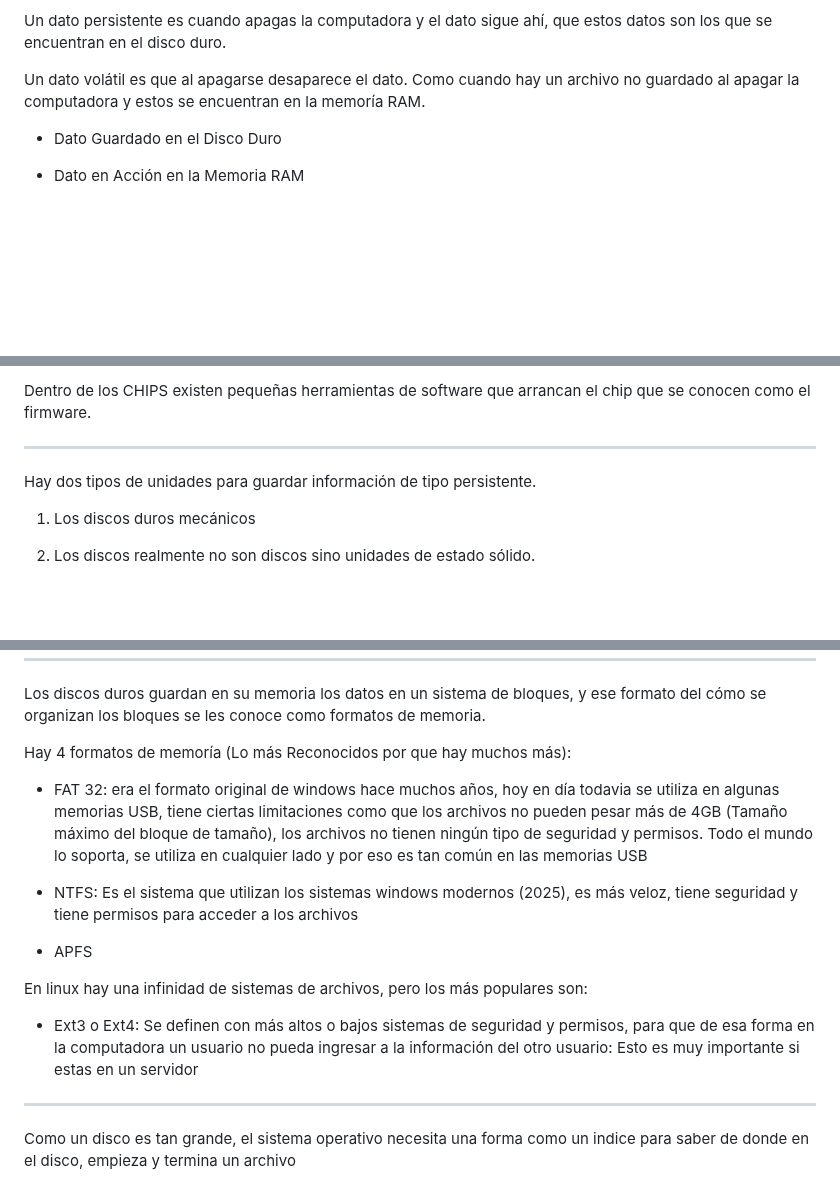
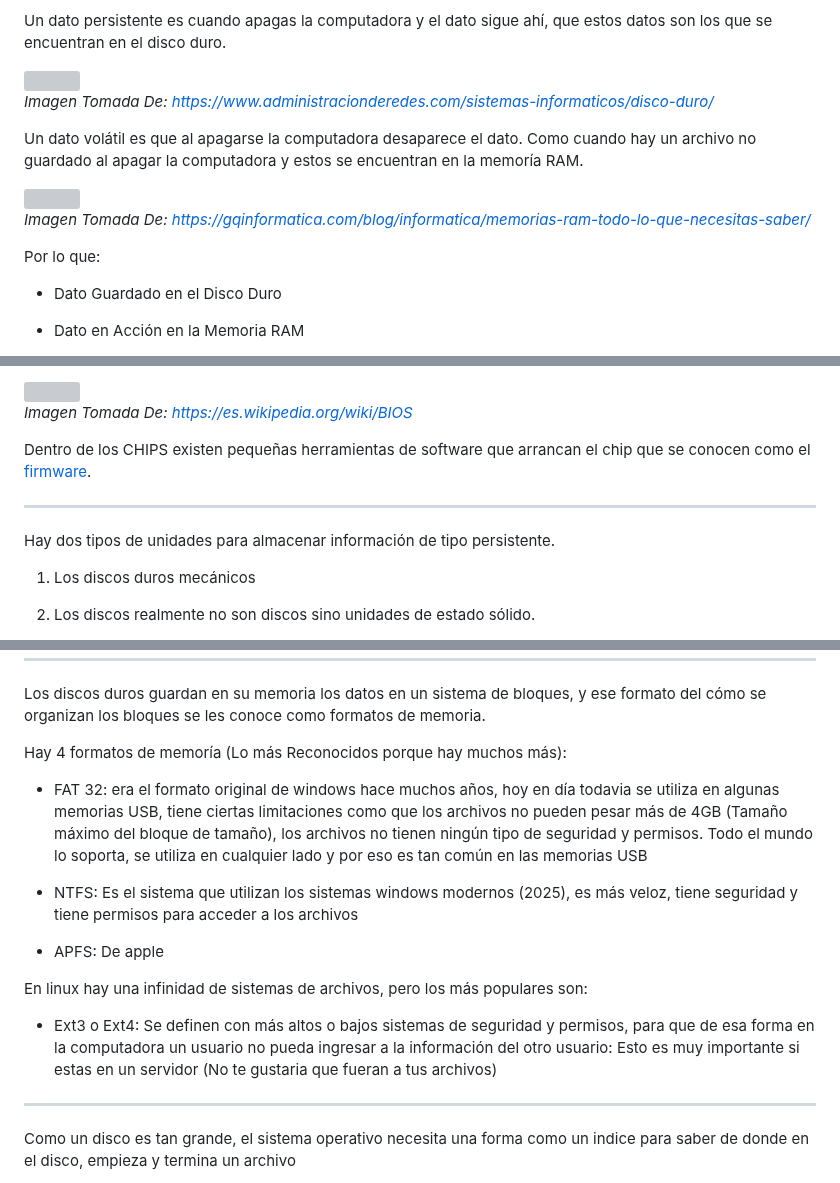
Before and after one commit to santiagoencodigo/Desarrollo-Web-Profesional, a Markdown page: Docs/3-Fundamentos-Ingenieria-Software.md, 3 parts joined by grey strips. Rendered like a GitHub page; blank space fills up the shorter version; grey boxes are pictures that could not be loaded.

```diff
--- a/Docs/3-Fundamentos-Ingenieria-Software.md
+++ b/Docs/3-Fundamentos-Ingenieria-Software.md
@@ -1326,7 +1328,17 @@ Hay dos tipos de datos que existen en una computadora, los datos persistentes y
 
 Un dato persistente es cuando apagas la computadora y el dato sigue ahí, que estos datos son los que se encuentran en el disco duro.
 
-Un dato volátil es que al apagarse desaparece el dato. Como cuando hay un archivo no guardado al apagar la computadora y estos se encuentran en la memoría RAM.
+<img src="https://encrypted-tbn0.gstatic.com/images?q=tbn:ANd9GcQuf0kQodGIt7QB-RQTFb5i_Kg4JWLX9hRhbA&s">
+
+*Imagen Tomada De: https://www.administracionderedes.com/sistemas-informaticos/disco-duro/*
+
+Un dato volátil es que al apagarse la computadora desaparece el dato. Como cuando hay un archivo no guardado al apagar la computadora y estos se encuentran en la memoría RAM.
+
+<img src ="https://gqinformatica.com/wp-content/uploads/2024/04/memoria-ram-2-gb-scaled.webp">
+
+*Imagen Tomada De: https://gqinformatica.com/blog/informatica/memorias-ram-todo-lo-que-necesitas-saber/*
+
+Por lo que:
 
 * Dato Guardado en el Disco Duro
 
@@ -1340,9 +1352,13 @@ Un disco duro es el formato de memoria persistente más común, que es cuando el
 
-Dentro de los CHIPS existen pequeñas herramientas de software que arrancan el chip que se conocen como el firmware.
+<img src="https://encrypted-tbn0.gstatic.com/images?q=tbn:ANd9GcRWyGLBkvK709CzLn6KRFtDS8BIaYxHg-7XIw&s">
+
+*Imagen Tomada De: https://es.wikipedia.org/wiki/BIOS*
+
+Dentro de los CHIPS existen pequeñas herramientas de software que arrancan el chip que se conocen como el [firmware](https://es.wikipedia.org/wiki/Firmware "Firmware concept by Wikipedia").
 
 ---
 
-Hay dos tipos de unidades para guardar información de tipo persistente.
+Hay dos tipos de unidades para almacenar información de tipo persistente.
 
 1. Los discos duros mecánicos
 
@@ -1367,17 +1383,17 @@ En español casi no usamos DRIVE como palabra de unidad. Le llamamos disco a pes
 
 Los discos duros guardan en su memoria los datos en un sistema de bloques, y ese formato del cómo se organizan los bloques se les conoce como formatos de memoria.
 
-Hay 4 formatos de memoría (Lo más Reconocidos por que hay muchos más):
+Hay 4 formatos de memoría (Lo más Reconocidos porque hay muchos más):
 
 * FAT 32: era el formato original de windows hace muchos años, hoy en día todavia se utiliza en algunas memorias USB, tiene ciertas limitaciones como que los archivos no pueden pesar más de 4GB (Tamaño máximo del bloque de tamaño), los archivos no tienen ningún tipo de seguridad y permisos. Todo el mundo lo soporta, se utiliza en cualquier lado y por eso es tan común en las memorias USB
 
 * NTFS: Es el sistema que utilizan los sistemas windows modernos (2025), es más veloz, tiene seguridad y tiene permisos para acceder a los archivos
 
-* APFS
+* APFS: De apple
 
 En linux hay una infinidad de sistemas de archivos, pero los más populares son:
 
-* Ext3 o Ext4: Se definen con más altos o bajos sistemas de seguridad y permisos, para que de esa forma en la computadora un usuario no pueda ingresar a la información del otro usuario: Esto es muy importante si estas en un servidor
+* Ext3 o Ext4: Se definen con más altos o bajos sistemas de seguridad y permisos, para que de esa forma en la computadora un usuario no pueda ingresar a la información del otro usuario: Esto es muy importante si estas en un servidor (No te gustaria que fueran a tus archivos)
 
 ---
 
```
Also changed, not shown: other parts of Docs/3-Fundamentos-Ingenieria-Software.md (+70 -4 lines).
